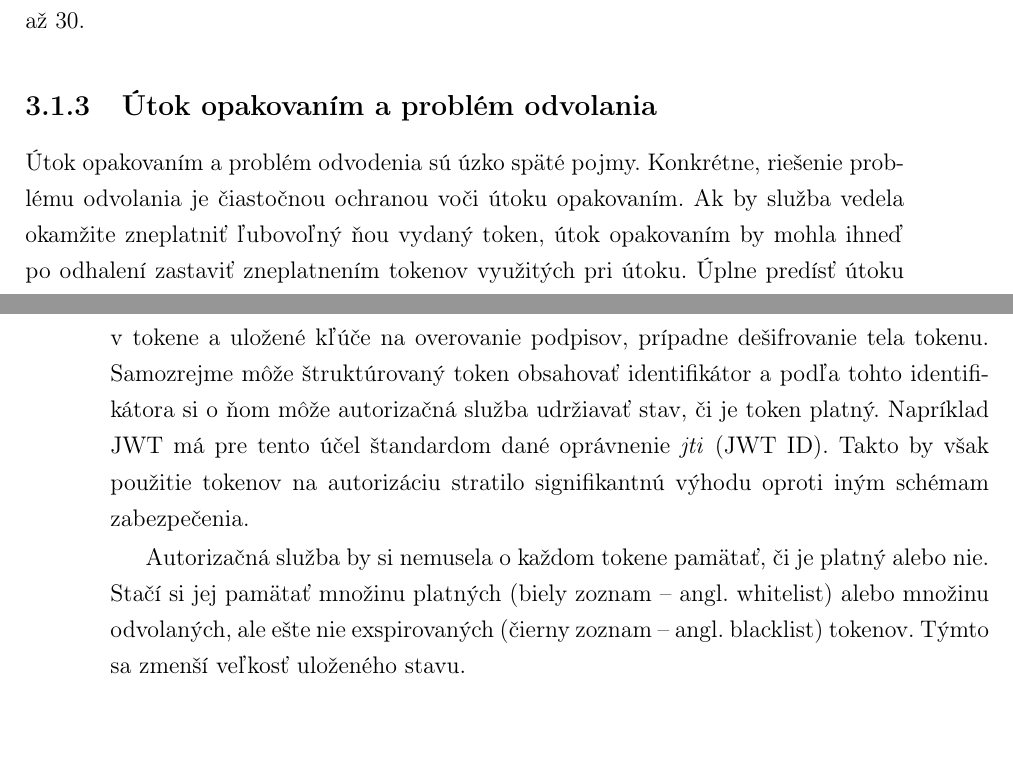
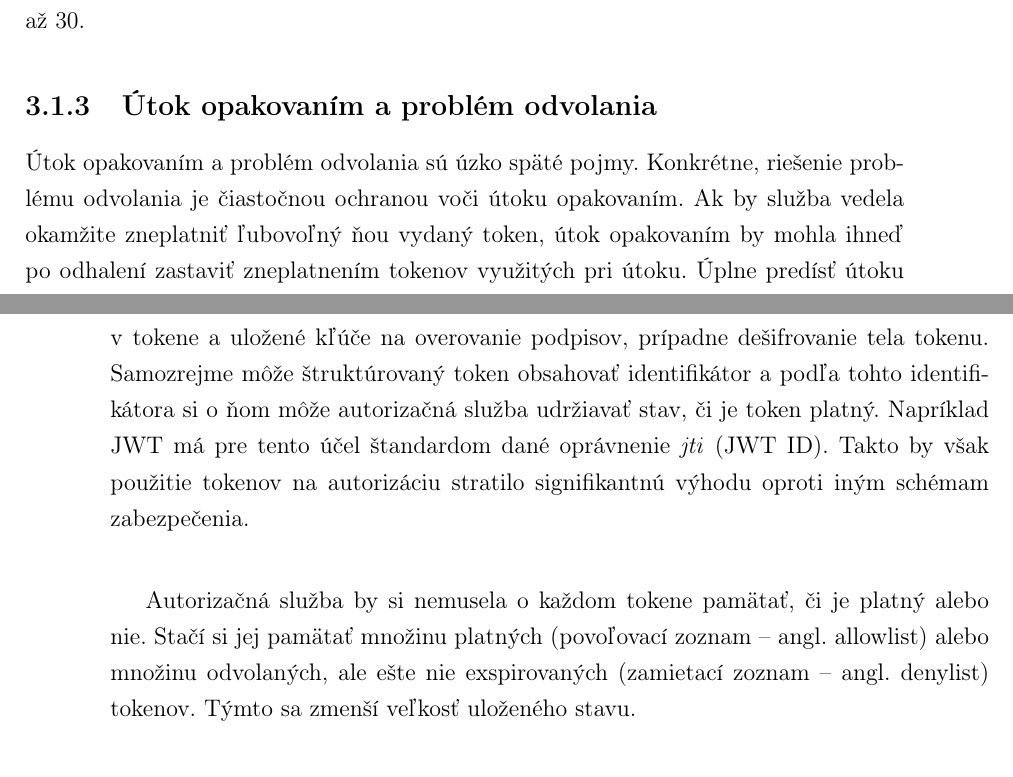
Before and after one commit to jitka1997/bachalor-thesis, a LaTeX thesis (praca/main.tex, which reads praca/chapter3.tex): two parts of pages 49 and 50 of 68, joined at a grey line, cut so that both start at the same text, the shorter picture padded with empty space. Compiled offline with pdfLaTeX.

Commit message:
While/black list -> allow/deny list

```diff
--- a/praca/chapter3.tex
+++ b/praca/chapter3.tex
@@ -119,13 +119,13 @@ Nepriehľadný token, Fernet, Branca, Macaroons aj Biscuits používajú len jed
 
 \label{sec:replay} % id kapitoly pre prikaz ref
 
-Útok opakovaním a problém odvodenia sú úzko späté pojmy. Konkrétne, riešenie problému odvolania je čiastočnou ochranou voči útoku opakovaním. Ak by služba vedela okamžite zneplatniť ľubovoľný ňou vydaný token, útok opakovaním by mohla ihneď po odhalení zastaviť zneplatnením tokenov využitých pri útoku. Úplne predísť útoku opakovaním je pri využívaní nositeľských tokenov na autorizáciu nemožné. Z definície nositeľský token autorizuje požiadavku, ktorú sprevádza, ak je sám platný. Teda ak ho dokáže útočník získať a použiť v správnom kontexte, bude úspešný.
+Útok opakovaním a problém odvolania sú úzko späté pojmy. Konkrétne, riešenie problému odvolania je čiastočnou ochranou voči útoku opakovaním. Ak by služba vedela okamžite zneplatniť ľubovoľný ňou vydaný token, útok opakovaním by mohla ihneď po odhalení zastaviť zneplatnením tokenov využitých pri útoku. Úplne predísť útoku opakovaním je pri využívaní nositeľských tokenov na autorizáciu nemožné. Z definície nositeľský token autorizuje požiadavku, ktorú sprevádza, ak je sám platný. Teda ak ho dokáže útočník získať a použiť v správnom kontexte, bude úspešný.
 
 Hlavnou príčinou problému odvolania je udržiavanie stavu v tokene a nie v databáze autorizačnej služby. Ak by si služba udržiavala stav o vydaných tokenoch, jednoducho by token, ktorý chce odvolať, označila za neplatný. Tento prístup sa dá využiť s nepriehľadným tokenom, lebo v jeho prípade si už aj tak musí autorizačná služba udržiavať stav o vydaných tokenoch.
 
 Pri validácii ostatných tokenov sa autorizačná služba spolieha len na informácie v tokene a uložené kľúče na overovanie podpisov, prípadne dešifrovanie tela tokenu. Samozrejme môže štruktúrovaný token obsahovať identifikátor a podľa tohto identifikátora si o ňom môže autorizačná služba udržiavať stav, či je token platný. Napríklad JWT má pre tento účel štandardom dané oprávnenie \textit{jti} (JWT ID). Takto by však použitie tokenov na autorizáciu stratilo signifikantnú výhodu oproti iným schémam zabezpečenia.
 
-Autorizačná služba by si nemusela o každom tokene pamätať, či je platný alebo nie. Stačí si jej pamätať množinu platných (biely zoznam -- angl. whitelist) alebo množinu odvolaných, ale ešte nie exspirovaných (čierny zoznam -- angl. blacklist) tokenov. Týmto sa zmenší veľkosť uloženého stavu.
+Autorizačná služba by si nemusela o každom tokene pamätať, či je platný alebo nie. Stačí si jej pamätať množinu platných (povoľovací zoznam -- angl. allowlist) alebo množinu odvolaných, ale ešte nie exspirovaných (zamietací zoznam -- angl. denylist) tokenov. Týmto sa zmenší veľkosť uloženého stavu.
 
 Iným, často využívaným, riešením je vydávať tokeny s krátkou platnosťou. Platnosť tokenu môže byť uložená v samotnom tokene vo forme časovej pečiatky a času platnosti alebo času exspirácie, teda nekladie nároky na stav autorizačnej služby. Útočník má teda málo času na získanie a zneužitie konkrétneho tokenu s krátkou platnosťou, čo mu výrazne sťažuje realizáciu útoku. Ak má útočník možnosť dlhodobo zachytávať tokeny, vydané používateľovi počas jeho komunikácie so serverom. Tak pri odhalení útoku opakovaním sa mu klient môže brániť tým, že sa odhlási. Útok bude potom určite zastavený po krátkom čase, kedy vyprší platnosť tokenom, ktoré útočník získal a ďalšie nevie zachytiť, lebo používateľ sa odhlásil a už nekomunikuje so serverom.
 
```
Also changed, not shown: praca/main.pdf, praca/chapter3.tex (4 more changed lines), 1 other file.
